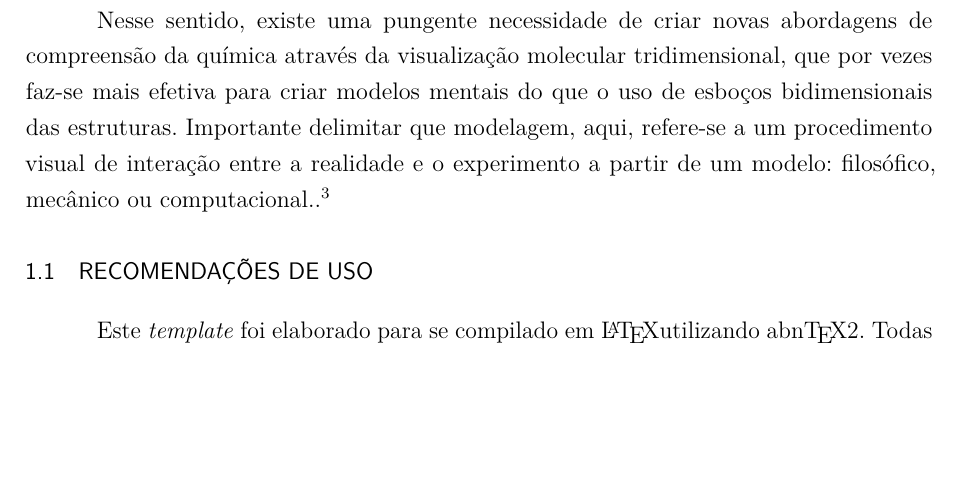
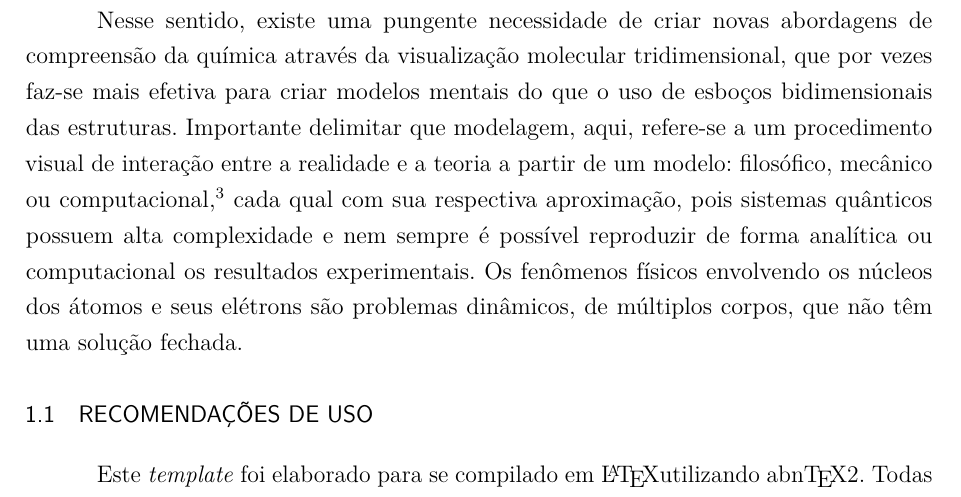
Before and after one commit to Leticia-maria/undergrad-thesis, a LaTeX thesis (main.tex, which reads chapters/1-chapter.tex): part of page 16 of 24 before the commit and part of page 16 of 25 after it, cut so that both start at the same text, the shorter picture padded with empty space. Compiled offline with pdfLaTeX.

Commit message:
Update text

```diff
--- a/chapters/1-chapter.tex
+++ b/chapters/1-chapter.tex
@@ -6,7 +6,7 @@ A profícua evolução do processamento computacional proporcionou avanços impo
 cofundador da \textit{Intel Corporation}. A partir dele, foi cunhada uma expressão com seu nome para designar o aumento binual de 100\% no número de trasistores dos chips microprocessadores, pelo mesmo custo. Isso possibilitou a implementação de ferramentas capazes de acessar - seja por meio de cálculos de estrutura eletrônica,
 simulações, ou predições - propriedades que não podem ser obtidas experimentalmente de forma direta. Isto é, uma vez que a química é uma área de difícil abstração por ser acessada na escala quântica da matéria, os computadores ocupam um lugar de destaque no estudo fenomenológico a nível macroscópico \autocite{Allouche2010, Rayan2017}.
 
-Nesse sentido, existe uma pungente necessidade de criar novas abordagens de compreensão da química através da visualização molecular tridimensional, que por vezes faz-se mais efetiva para criar modelos mentais do que o uso de esboços bidimensionais das estruturas. Importante delimitar que modelagem, aqui, refere-se a um procedimento visual de interação entre a realidade e o experimento a partir de um modelo: filosófico, mecânico ou computacional. \autocite{Snyder2021}.
+Nesse sentido, existe uma pungente necessidade de criar novas abordagens de compreensão da química através da visualização molecular tridimensional, que por vezes faz-se mais efetiva para criar modelos mentais do que o uso de esboços bidimensionais das estruturas. Importante delimitar que modelagem, aqui, refere-se a um procedimento visual de interação entre a realidade e a teoria a partir de um modelo: filosófico, mecânico ou computacional \autocite{Snyder2021}, cada qual com sua respectiva aproximação, pois sistemas quânticos possuem alta complexidade e nem sempre é possível reproduzir de forma analítica ou computacional os resultados experimentais. Os fenômenos físicos envolvendo os núcleos dos átomos e seus elétrons são problemas dinâmicos, de múltiplos corpos, que não têm uma solução fechada.
 
 
 
```
